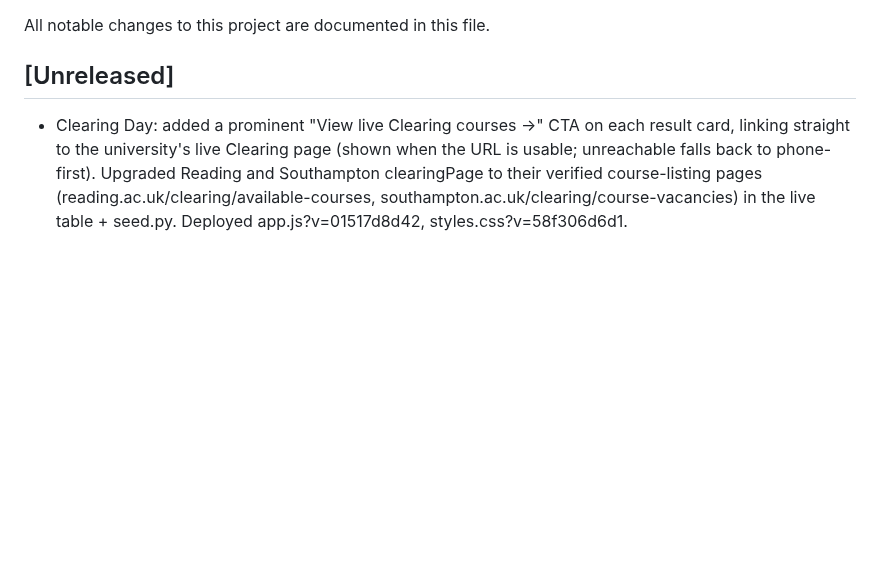
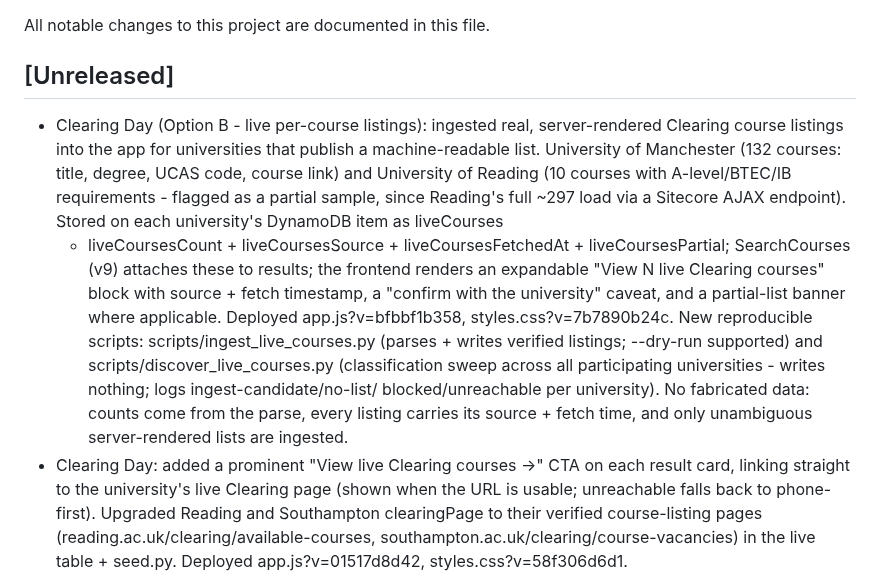
Before and after one commit to usmanmehr/clearing-course-finder, a Markdown page: CHANGELOG.md, the part around the change. Drawn GitHub-style; blank space fills up the shorter version.

Commit message:
Option B: ingest live per-course Clearing listings (Manchester full, Reading partial); render in frontend

```diff
--- a/CHANGELOG.md
+++ b/CHANGELOG.md
@@ -3,6 +3,23 @@
 All notable changes to this project are documented in this file.
 
 ## [Unreleased]
+- Clearing Day (Option B - live per-course listings): ingested real, server-rendered
+  Clearing course listings into the app for universities that publish a
+  machine-readable list. University of Manchester (132 courses: title, degree, UCAS
+  code, course link) and University of Reading (10 courses with A-level/BTEC/IB
+  requirements - flagged as a partial sample, since Reading's full ~297 load via a
+  Sitecore AJAX endpoint). Stored on each university's DynamoDB item as liveCourses
+  + liveCoursesCount + liveCoursesSource + liveCoursesFetchedAt + liveCoursesPartial;
+  SearchCourses (v9) attaches these to results; the frontend renders an expandable
+  "View N live Clearing courses" block with source + fetch timestamp, a
+  "confirm with the university" caveat, and a partial-list banner where applicable.
+  Deployed app.js?v=bfbbf1b358, styles.css?v=7b7890b24c. New reproducible scripts:
+  scripts/ingest_live_courses.py (parses + writes verified listings; --dry-run
+  supported) and scripts/discover_live_courses.py (classification sweep across all
+  participating universities - writes nothing; logs ingest-candidate/no-list/
+  blocked/unreachable per university). No fabricated data: counts come from the
+  parse, every listing carries its source + fetch time, and only unambiguous
+  server-rendered lists are ingested.
 - Clearing Day: added a prominent "View live Clearing courses →" CTA on each
   result card, linking straight to the university's live Clearing page (shown when
   the URL is usable; unreachable falls back to phone-first). Upgraded Reading and
```
